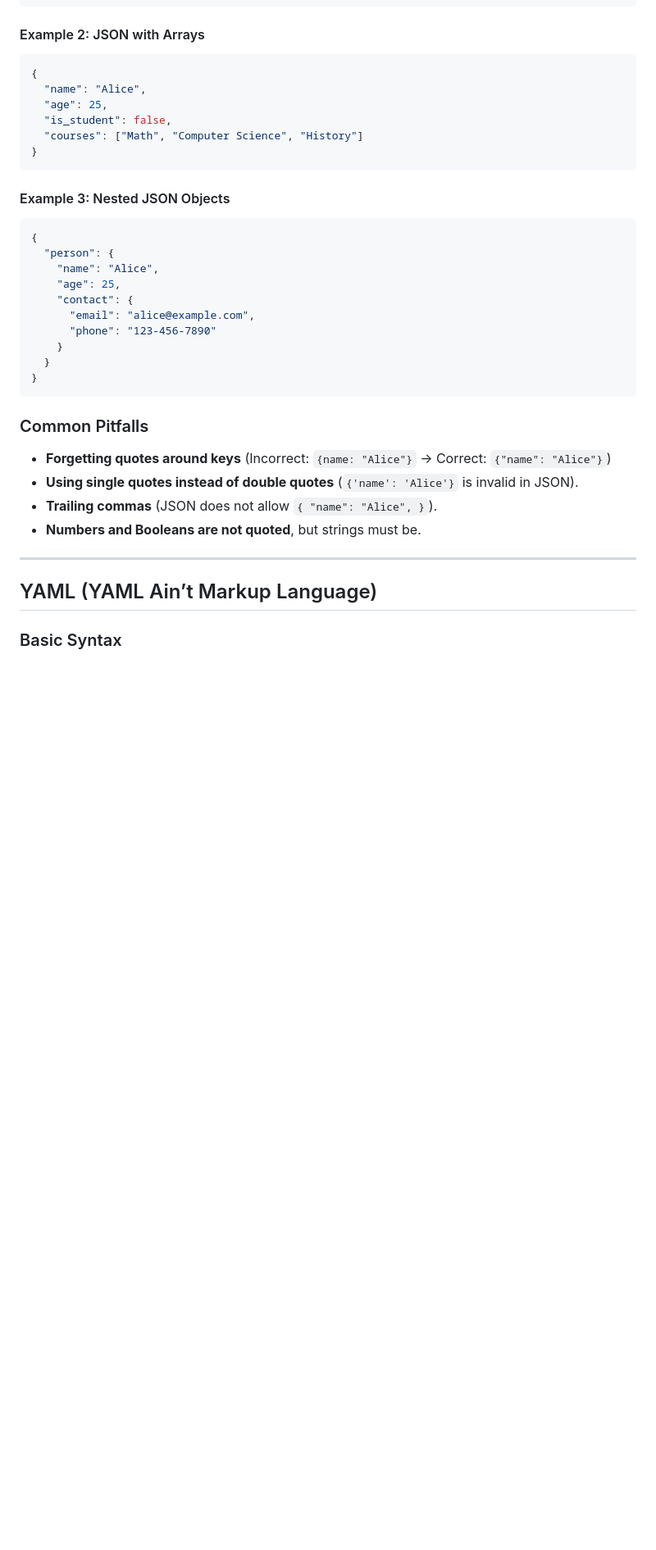
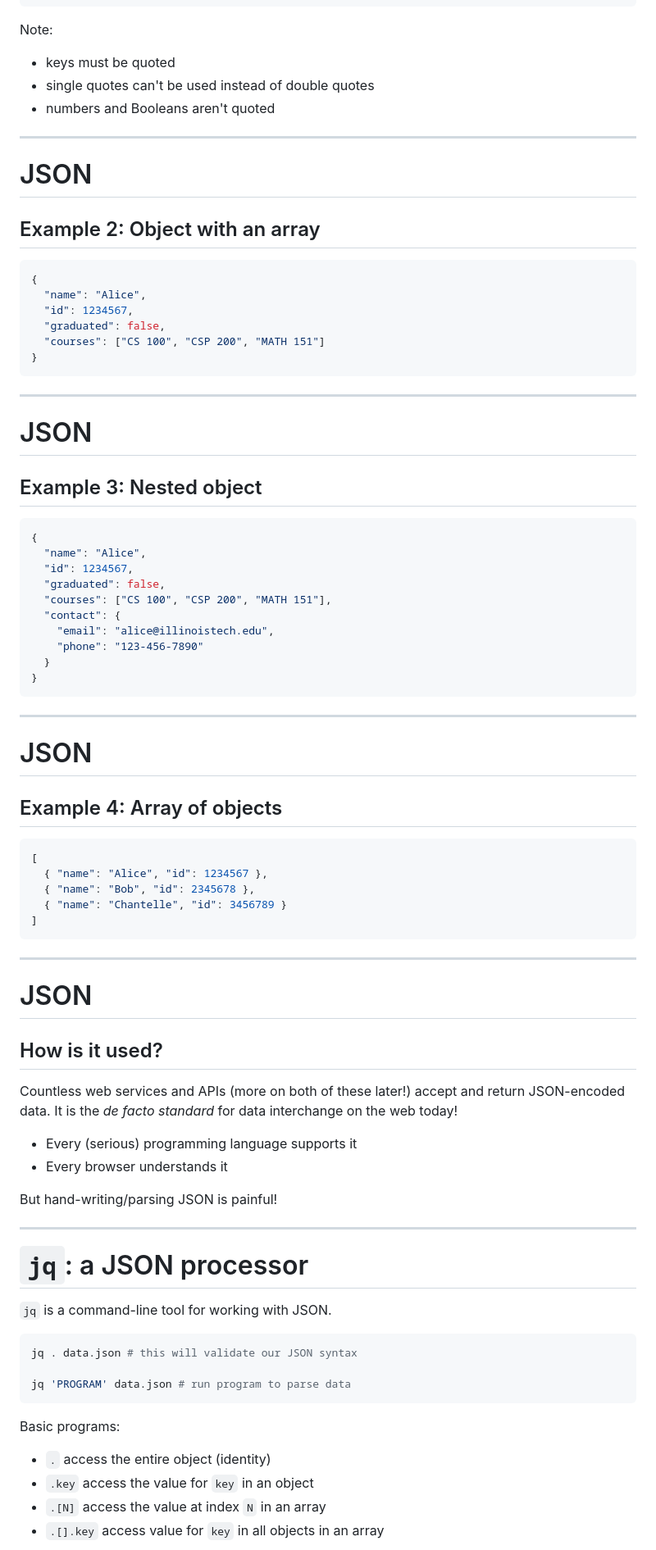
Before and after one commit to csp200/lessons, a Markdown page: slides/10-serialization.md, the part around the change printed below. Shown: that part at 82% size. GitHub-like rendering; blank space fills up the shorter version.

````diff
--- a/slides/10-serialization.md
+++ b/slides/10-serialization.md
@@ -41,43 +74,93 @@
 }
 ```
 
-#### Example 2: JSON with Arrays
+Note:
+
+- keys must be quoted
+- single quotes can't be used instead of double quotes
+- numbers and Booleans aren't quoted
+
+---
+
+# JSON
+
+## Example 2: Object with an array
 
 ```json
 {
   "name": "Alice",
-  "age": 25,
-  "is_student": false,
-  "courses": ["Math", "Computer Science", "History"]
+  "id": 1234567,
+  "graduated": false,
+  "courses": ["CS 100", "CSP 200", "MATH 151"]
 }
 ```
 
-#### Example 3: Nested JSON Objects
+---
+
+# JSON
+
+## Example 3: Nested object
 
 ```json
 {
-  "person": {
-    "name": "Alice",
-    "age": 25,
-    "contact": {
-      "email": "alice@example.com",
-      "phone": "123-456-7890"
-    }
+  "name": "Alice",
+  "id": 1234567,
+  "graduated": false,
+  "courses": ["CS 100", "CSP 200", "MATH 151"],
+  "contact": {
+    "email": "alice@illinoistech.edu",
+    "phone": "123-456-7890"
   }
 }
 ```
 
-### Common Pitfalls
+---
 
-- **Forgetting quotes around keys** (Incorrect: `{name: "Alice"}` → Correct:
-  `{"name": "Alice"}`)
-- **Using single quotes instead of double quotes** (`{'name': 'Alice'}` is
-  invalid in JSON).
-- **Trailing commas** (JSON does not allow `{ "name": "Alice", }`).
-- **Numbers and Booleans are not quoted**, but strings must be.
+# JSON
+
+## Example 4: Array of objects
+
+```json
+[
+  { "name": "Alice", "id": 1234567 },
+  { "name": "Bob", "id": 2345678 },
+  { "name": "Chantelle", "id": 3456789 }
+]
+```
 
 ---
 
-## YAML (YAML Ain’t Markup Language)
+# JSON
 
-### Basic Syntax
+## How is it used?
+
+Countless web services and APIs (more on both of these later!) accept and return
+JSON-encoded data. It is the _de facto standard_ for data interchange on the web
+today!
+
+- Every (serious) programming language supports it
+- Every browser understands it
+
+<!-- pause -->
+
+But hand-writing/parsing JSON is painful!
+
+---
+
+# `jq`: a JSON processor
+
+`jq` is a command-line tool for working with JSON.
+
+```sh
+jq . data.json # this will validate our JSON syntax
+
+jq 'PROGRAM' data.json # run program to parse data
+```
+
+Basic programs:
+
+- `.` access the entire object (identity)
+- `.key` access the value for `key` in an object
+- `.[N]` access the value at index `N` in an array
+- `.[].key` access value for `key` in all objects in an array
+
````
Also changed, not shown: other parts of slides/10-serialization.md (+250 -86 lines).
